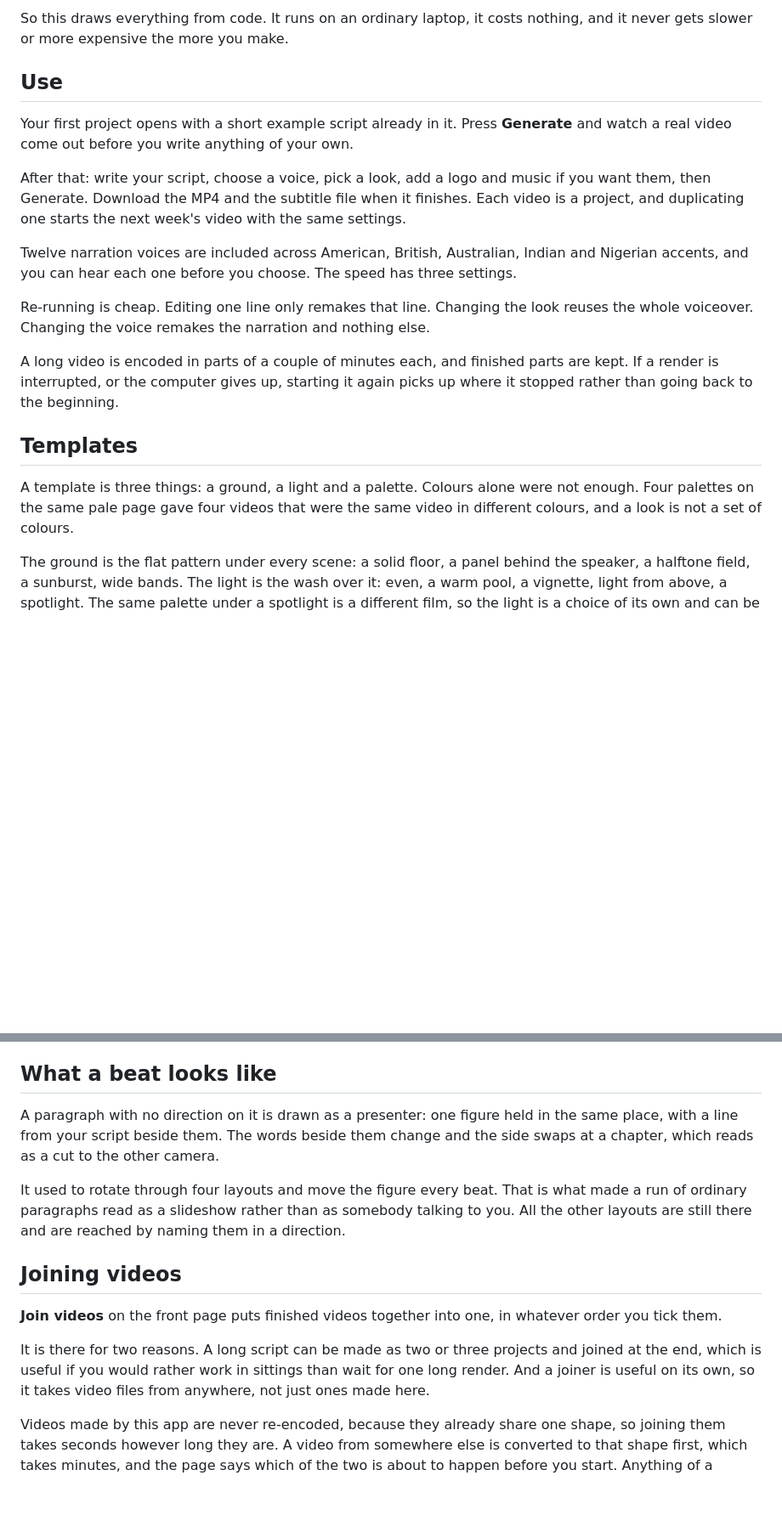
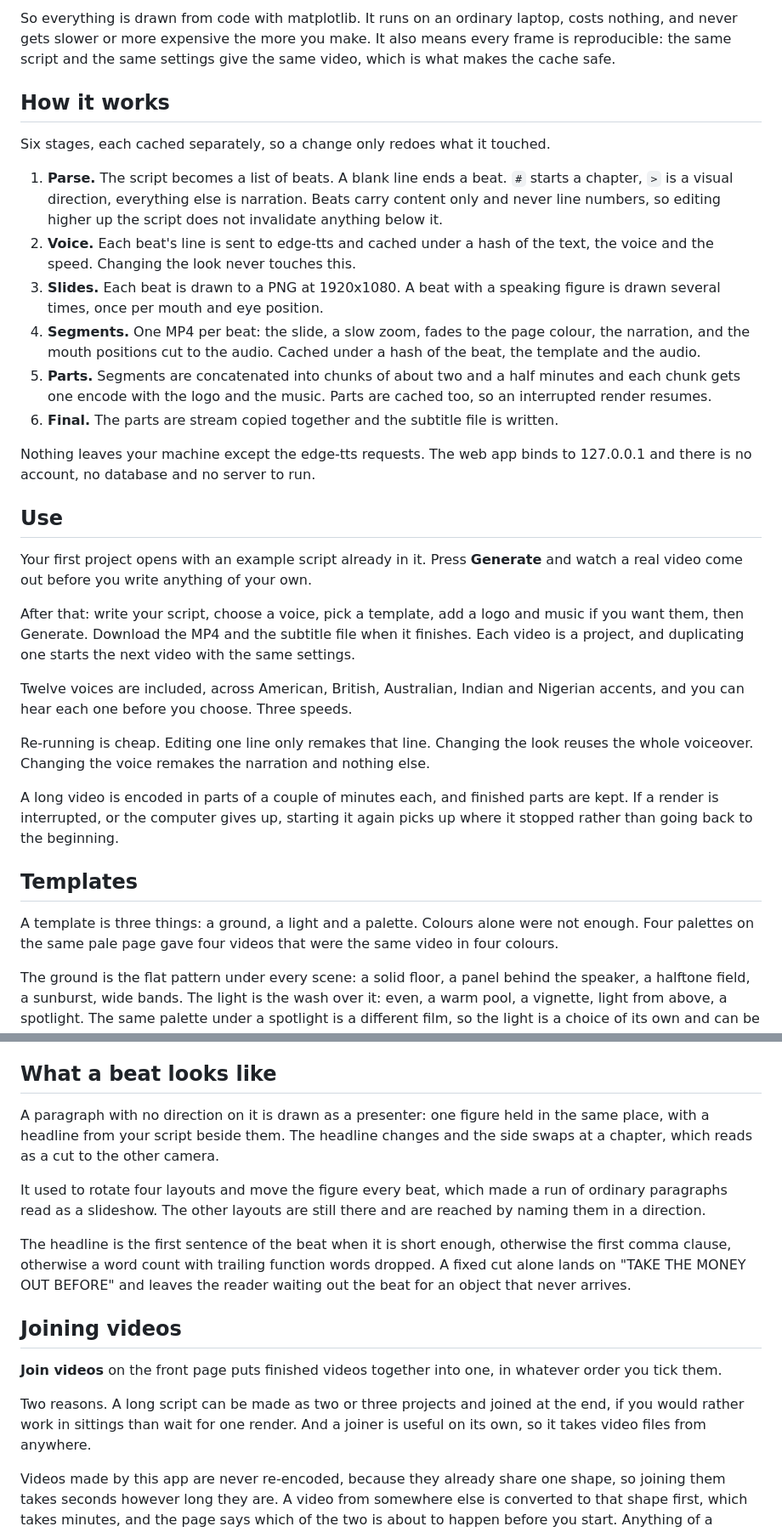
Before and after one commit to ChimaOzonwoye/script-to-vid, a Markdown page: README.md, 2 parts joined by grey strips. Shown at 85% size. Drawn GitHub-style; blank space fills up the shorter version.

```diff
--- a/README.md
+++ b/README.md
@@ -67,21 +71,46 @@ way, the requirement is the thing that stops people.
 
-So this draws everything from code. It runs on an ordinary laptop, it costs
-nothing, and it never gets slower or more expensive the more you make.
+So everything is drawn from code with matplotlib. It runs on an ordinary
+laptop, costs nothing, and never gets slower or more expensive the more you
+make. It also means every frame is reproducible: the same script and the same
+settings give the same video, which is what makes the cache safe.
+
+## How it works
+
+Six stages, each cached separately, so a change only redoes what it touched.
+
+1. **Parse.** The script becomes a list of beats. A blank line ends a beat.
+   `#` starts a chapter, `>` is a visual direction, everything else is
+   narration. Beats carry content only and never line numbers, so editing
+   higher up the script does not invalidate anything below it.
+2. **Voice.** Each beat's line is sent to edge-tts and cached under a hash of
+   the text, the voice and the speed. Changing the look never touches this.
+3. **Slides.** Each beat is drawn to a PNG at 1920x1080. A beat with a
+   speaking figure is drawn several times, once per mouth and eye position.
+4. **Segments.** One MP4 per beat: the slide, a slow zoom, fades to the page
+   colour, the narration, and the mouth positions cut to the audio. Cached
+   under a hash of the beat, the template and the audio.
+5. **Parts.** Segments are concatenated into chunks of about two and a half
+   minutes and each chunk gets one encode with the logo and the music. Parts
+   are cached too, so an interrupted render resumes.
+6. **Final.** The parts are stream copied together and the subtitle file is
+   written.
+
+Nothing leaves your machine except the edge-tts requests. The web app binds to
+127.0.0.1 and there is no account, no database and no server to run.
 
 ## Use
 
-Your first project opens with a short example script already in it. Press
+Your first project opens with an example script already in it. Press
 **Generate** and watch a real video come out before you write anything of your
 own.
 
-After that: write your script, choose a voice, pick a look, add a logo and
+After that: write your script, choose a voice, pick a template, add a logo and
 music if you want them, then Generate. Download the MP4 and the subtitle file
 when it finishes. Each video is a project, and duplicating one starts the next
-week's video with the same settings.
+video with the same settings.
 
-Twelve narration voices are included across American, British, Australian,
-Indian and Nigerian accents, and you can hear each one before you choose. The
-speed has three settings.
+Twelve voices are included, across American, British, Australian, Indian and
+Nigerian accents, and you can hear each one before you choose. Three speeds.
 
 Re-running is cheap. Editing one line only remakes that line. Changing the
 look reuses the whole voiceover. Changing the voice remakes the narration and
@@ -95,7 +124,7 @@ it again picks up where it stopped rather than going back to the beginning.
 
 A template is three things: a ground, a light and a palette. Colours alone
 were not enough. Four palettes on the same pale page gave four videos that
-were the same video in different colours, and a look is not a set of colours.
+were the same video in four colours.
 
 The ground is the flat pattern under every scene: a solid floor, a panel
 behind the speaker, a halftone field, a sunburst, wide bands. The light is the
@@ -133,24 +162,28 @@ video made with one is safe to monetise.
 ## What a beat looks like
 
 A paragraph with no direction on it is drawn as a presenter: one figure held
-in the same place, with a line from your script beside them. The words beside
-them change and the side swaps at a chapter, which reads as a cut to the other
+in the same place, with a headline from your script beside them. The headline
+changes and the side swaps at a chapter, which reads as a cut to the other
 camera.
 
-It used to rotate through four layouts and move the figure every beat. That is
-what made a run of ordinary paragraphs read as a slideshow rather than as
-somebody talking to you. All the other layouts are still there and are reached
-by naming them in a direction.
+It used to rotate four layouts and move the figure every beat, which made a
+run of ordinary paragraphs read as a slideshow. The other layouts are still
+there and are reached by naming them in a direction.
+
+The headline is the first sentence of the beat when it is short enough,
+otherwise the first comma clause, otherwise a word count with trailing
+function words dropped. A fixed cut alone lands on "TAKE THE MONEY OUT
+BEFORE" and leaves the reader waiting out the beat for an object that never
+arrives.
 
 ## Joining videos
 
 **Join videos** on the front page puts finished videos together into one, in
 whatever order you tick them.
 
-It is there for two reasons. A long script can be made as two or three
-projects and joined at the end, which is useful if you would rather work in
-sittings than wait for one long render. And a joiner is useful on its own, so
-it takes video files from anywhere, not just ones made here.
+Two reasons. A long script can be made as two or three projects and joined at
+the end, if you would rather work in sittings than wait for one render. And a
+joiner is useful on its own, so it takes video files from anywhere.
 
 Videos made by this app are never re-encoded, because they already share one
 shape, so joining them takes seconds however long they are. A video from
```
Also changed, not shown: other parts of README.md (+78 -17 lines), docs/a-still.png, docs/the-page.png, 2 other files.
